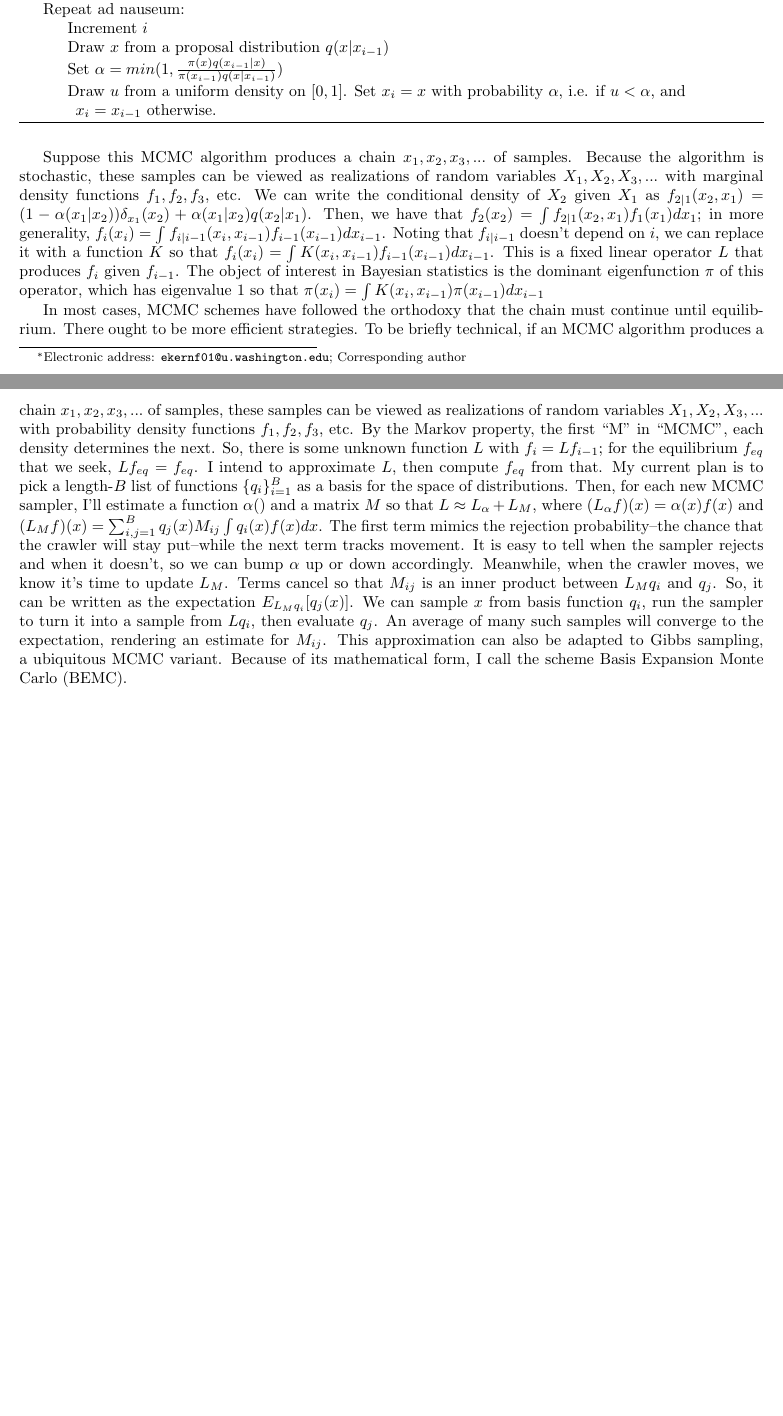
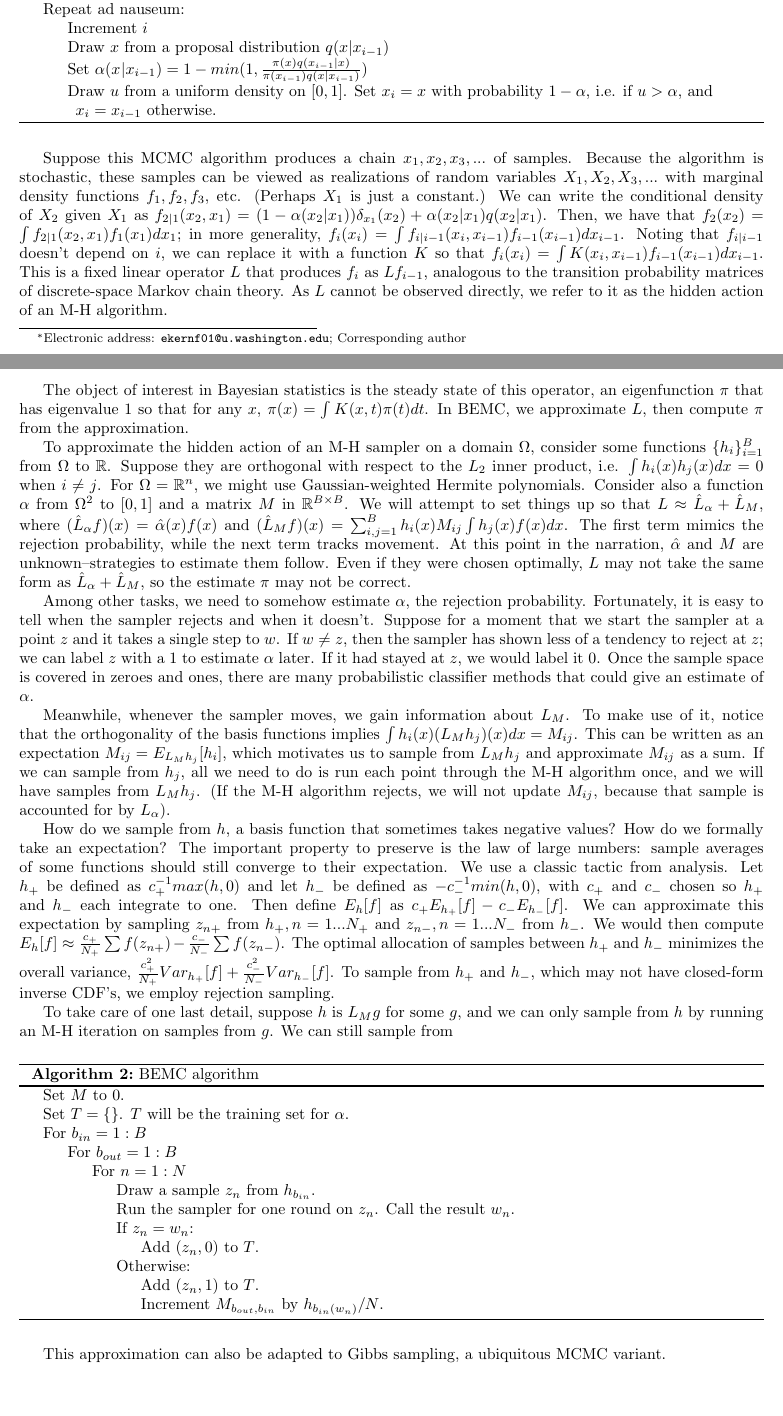
Before and after one commit to ekernf01/BEMC, a LaTeX paper (BEMC/BEMC.tex): two parts of pages 1 and 2 of 2 before the commit and two parts of pages 1 and 2 of 3 after it, joined at a grey line, cut so that both start at the same text, the shorter picture padded with empty space. Compiled offline with pdfLaTeX.

Commit message:
BEMC algorithm details
Wrote out the BEMC procedure and added details on sampling from basis
functions.

```diff
--- a/BEMC/BEMC.tex
+++ b/BEMC/BEMC.tex
@@ -88,16 +88,49 @@ Repeat ad nauseum:\\
 \Indp
 Increment $i$\\
 Draw $x$ from a proposal distribution $q(x|x_{i-1})$\\
-Set $\alpha = min(1, \frac{\pi(x)q(x_{i-1}|x)}{\pi(x_{i-1})q(x|x_{i-1})})$\\
+Set $\alpha(x_{}|x_{i-1}) = 1 - min(1, \frac{\pi(x)q(x_{i-1}|x)}{\pi(x_{i-1})q(x|x_{i-1})})$\\
 Draw $u$ from a uniform density on $[0,1]$.
-Set $x_i = x$ with probability $\alpha$, i.e. if $u<\alpha$, and $x_i = x_{i-1}$ otherwise.\\
+Set $x_i = x$ with probability $1 - \alpha$, i.e. if $u >\alpha$, and $x_i = x_{i-1}$ otherwise.\\
 \end{algorithm}
 
-Suppose this MCMC algorithm produces a chain $ x_1, x_2, x_3, ...$ of samples. Because the algorithm is stochastic, these samples can be viewed as realizations of random variables $X_1, X_2, X_3, ...$ with marginal density functions $f_1, f_2, f_3, $ etc. We can write the conditional density of $X_2$ given $X_1$ as $f_{2|1}(x_2, x_1) = (1-\alpha(x_1|x_2))\delta_{x_1}(x_2) + \alpha(x_1|x_2)q(x_2|x_1)$. Then, we have that $f_2(x_2) = \int f_{2|1}(x_2, x_1)f_1(x_1)dx_1$; in more generality, $f_i(x_i) = \int f_{i|i-1}(x_i, x_{i-1})f_{i-1}(x_{i-1})dx_{i-1}$. Noting that $f_{i|i-1}$ doesn't depend on $i$, we can replace it with a function $K$ so that $f_i(x_i) = \int K(x_i, x_{i-1})f_{i-1}(x_{i-1})dx_{i-1}$. This is a fixed linear operator $L$ that produces $f_{i}$ given $f_{i-1}$. The object of interest in Bayesian statistics is the dominant eigenfunction $\pi$ of this operator, which has eigenvalue $1$ so that $\pi(x_i) = \int K(x_i, x_{i-1})\pi(x_{i-1})dx_{i-1}$
+Suppose this MCMC algorithm produces a chain $ x_1, x_2, x_3, ...$ of samples. Because the algorithm is stochastic, these samples can be viewed as realizations of random variables $X_1, X_2, X_3, ...$ with marginal density functions $f_1, f_2, f_3, $ etc. (Perhaps $X_1$ is just a constant.) We can write the conditional density of $X_2$ given $X_1$ as $f_{2|1}(x_2, x_1) = (1-\alpha(x_2|x_1))\delta_{x_1}(x_2) + \alpha(x_2|x_1)q(x_2|x_1)$. Then, we have that $f_2(x_2) = \int f_{2|1}(x_2, x_1)f_1(x_1)dx_1$; in more generality, $f_i(x_i) = \int f_{i|i-1}(x_i, x_{i-1})f_{i-1}(x_{i-1})dx_{i-1}$. Noting that $f_{i|i-1}$ doesn't depend on $i$, we can replace it with a function $K$ so that $f_i(x_i) = \int K(x_i, x_{i-1})f_{i-1}(x_{i-1})dx_{i-1}$. This is a fixed linear operator $L$ that produces $f_{i}$ as $Lf_{i-1}$, analogous to the transition probability matrices of discrete-space Markov chain theory. As $L$ cannot be observed directly, we refer to it as the hidden action of an M-H algorithm.
+
+The object of interest in Bayesian statistics is the steady state of this operator, an eigenfunction $\pi$ that has eigenvalue $1$ so that for any $x$, $\pi(x) = \int K(x, t)\pi(t)dt$. In BEMC, we approximate $L$, then compute $\pi$ from the approximation.
+
+To approximate the hidden action of an M-H sampler on a domain $\Omega$, consider some functions $\{h_i\}_{i=1}^B$ from $\Omega$ to $\mathbb{R}$. Suppose they are orthogonal with respect to the $L_2$ inner product, i.e. $\int h_i(x)h_j(x)dx = 0$ when $i \neq j$. For $\Omega=\mathbb{R}^n$, we might use Gaussian-weighted Hermite polynomials. Consider also a function $\alpha$ from $\Omega^2$ to $[0,1]$ and a matrix $M$ in $\mathbb{R}^{B\times B}$.  We will attempt to set things up so that $L \approx \hat{L}_{\alpha}+\hat{L}_{M}$, where $ (\hat{L}_{\alpha}f)(x) = \hat{\alpha}(x)f(x)$ and $(\hat{L}_{M}f)(x) =  \sum_{i,j=1}^B h_i(x)M_{ij}\int h_j(x)f(x)dx$. The first term mimics the rejection probability, while the next term tracks movement. At this point in the narration, $\hat{\alpha}$ and $M$ are unknown--strategies to estimate them follow. Even if they were chosen optimally, $L$ may not take the same form as $\hat{L}_{\alpha}+\hat{L}_{M}$, so the estimate $\pi$ may not be correct.
+
+Among other tasks, we need to somehow estimate $\alpha$, the rejection probability. Fortunately, it is easy to tell when the sampler rejects and when it doesn't. Suppose for a moment that we start the sampler at a point $z$ and it takes a single step to $w$. If $w \neq z$, then the sampler has shown less of a tendency to reject at $z$; we can label $z$ with a $1$ to estimate $\alpha$ later. If it had stayed at $z$, we would label it $0$. Once the sample space is covered in zeroes and ones, there are many probabilistic classifier methods that could give an estimate of $\alpha$.
+
+Meanwhile, whenever the sampler moves, we gain information about $L_M$. To make use of it, notice that the orthogonality of the basis functions implies $\int h_i(x)(L_{M}h_j)(x)dx =  M_{ij}$. This can be written as an expectation $M_{ij} = E_{L_Mh_j}[h_i]$, which motivates us to sample from $L_Mh_j$ and approximate $M_{ij}$ as a sum. If we can sample from $h_j$, all we need to do is run each point through the M-H algorithm once, and we will have samples from $L_Mh_j$. (If the M-H algorithm rejects, we will not update $M_{ij}$, because that sample is accounted for by $L_{\alpha}$).
+
+How do we sample from $h$, a basis function that sometimes takes negative values? How do we formally take an expectation? The important property to preserve is the law of large numbers: sample averages of some functions should still converge to their expectation. We use a classic tactic from analysis. Let $h_+$ be defined as $c_+^{-1}max(h, 0)$ and let $h_-$ be defined as $-c_-^{-1}min(h, 0)$, with $c_+$ and $c_-$ chosen so $h_+$ and $h_-$ each integrate to one. Then define $E_{h}[f]$ as $c_+E_{h_+}[f]-c_-E_{h_-}[f]$. We can approximate this expectation by sampling $z_{n+}$ from $h_+, n=1...N_+$ and $z_{n-}, n=1...N_-$ from $h_-$. We would then compute $E_{h}[f] \approx \frac{c_+}{N_+}\sum f(z_{n+})-\frac{c_-}{N_-}\sum f(z_{n-})$. The optimal allocation of samples between $h_+$ and $h_-$ minimizes the overall variance, $\frac{c_+^2}{N_+}Var_{h_+}[f] + \frac{c_-^2}{N_-}Var_{h_-}[f]$. To sample from $h_+$ and $h_-$, which may not have closed-form inverse CDF's, we employ rejection sampling.
+
+To take care of one last detail, suppose $h$ is $L_Mg$ for some $g$, and we can only sample from $h$ by running an M-H iteration on samples from $g$. We can still sample from
+
+\begin{algorithm}[h]
+\caption{BEMC algorithm}
+Set $M$ to $0$.\\
+Set $T = \{\}$. $T$ will be the training set for $\alpha$.\\
+For $b_{in}  = 1:B$\\
+\Indp
+For $b_{out}  = 1:B$\\
+\Indp
+For $n = 1:N$\\
+\Indp
+Draw a sample $z_n$ from $h_{b_{in}}$.\\
+Run the sampler for one round on $z_n$. Call the result $w_n$.\\
+If $z_n = w_n$:\\
+\Indp
+Add $(z_n, 0)$ to $T$.\\
+\Indm
+Otherwise:\\
+\Indp
+Add $(z_n, 1)$ to $T$.\\
+Increment $M_{b_{out}, b_{in}}$ by $h_{b_{in}(w_n)}/N$.\\
+\end{algorithm}
 
 
-
-In most cases, MCMC schemes have followed the orthodoxy that the chain must continue until equilibrium. There ought to be more efficient strategies. To be briefly technical, if an MCMC algorithm produces a chain $ x_1, x_2, x_3, ...$ of samples, these samples can be viewed as realizations of random variables $X_1, X_2, X_3, ...$ with probability density functions $f_1, f_2, f_3, $ etc. By the Markov property, the first ``M'' in ``MCMC'', each density determines the next. So, there is some unknown function $L$ with $f_i=Lf_{i-1}$; for the equilibrium $f_{eq}$ that we seek, $Lf_{eq}=f_{eq}$. I intend to approximate $L$, then compute $f_{eq}$ from that. My current plan is to pick a length-$B$ list of functions $\{q_i\}_{i=1}^B$ as a basis for the space of distributions. Then, for each new MCMC sampler, I'll estimate a function $\alpha()$ and a matrix $M$ so that $L \approx L_{\alpha}+L_{M}$, where $ (L_{\alpha}f)(x) = \alpha(x)f(x)$ and $(L_{M}f)(x) =  \sum_{i,j=1}^B q_j(x)M_{ij}\int q_i(x)f(x)dx$. The first term mimics the rejection probability--the chance that the crawler will stay put--while the next term tracks movement. It is easy to tell when the sampler rejects and when it doesn't, so we can bump $\alpha$ up or down accordingly. Meanwhile, when the crawler moves, we know it's time to update $L_{M}$. Terms cancel so that $M_{ij}$ is an inner product between $L_{M}q_i$ and $q_j$. So, it can be written as the expectation $E_{L_{M}q_i}[q_j(x)]$. We can sample $x$ from basis function $q_i$, run the sampler to turn it into a sample from $Lq_i$, then evaluate $q_j$. An average of many such samples will converge to the expectation, rendering an estimate for $M_{ij}$. This approximation can also be adapted to Gibbs sampling, a ubiquitous MCMC variant. Because of its mathematical form, I call the scheme Basis Expansion Monte Carlo (BEMC).
+This approximation can also be adapted to Gibbs sampling, a ubiquitous MCMC variant.
 
 %==== Bib files and style =======
 \bibliographystyle{splncs}
```
Also changed, not shown: BEMC/BEMC.pdf, BEMC/BEMC.tex (2 more changed lines), 5 other files.
